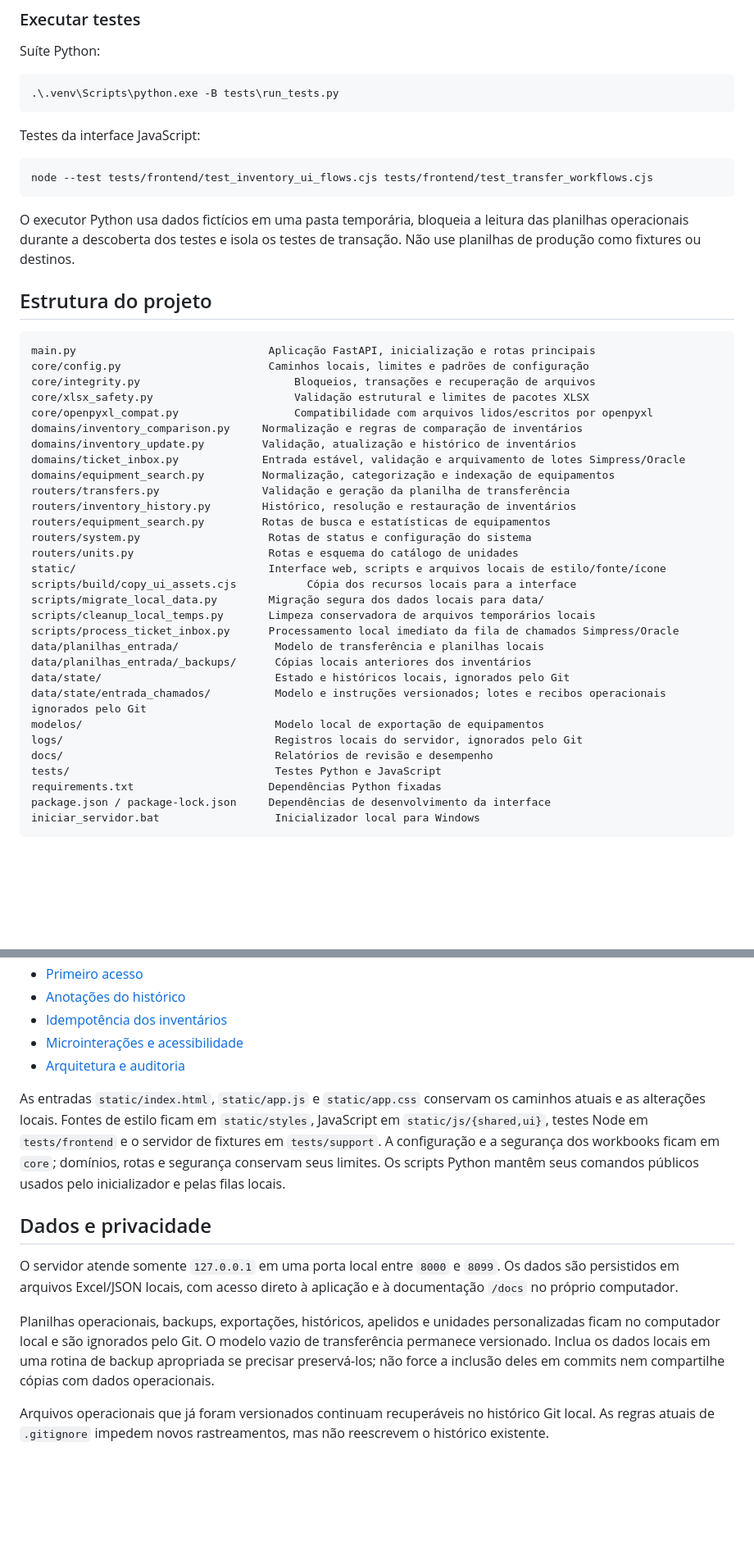
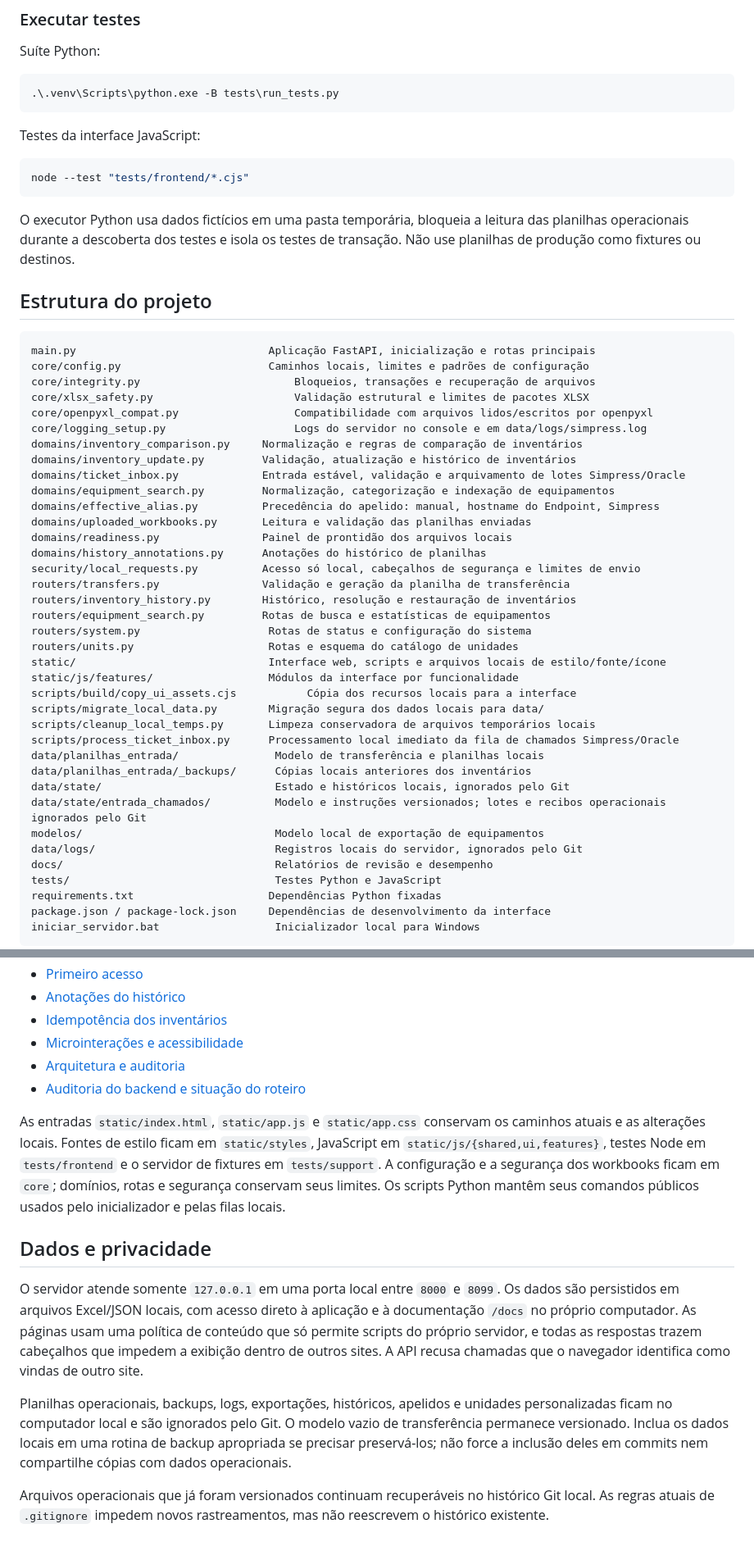
Before and after one commit to gabrielakihiro-dev/Simpress, a Markdown page: README.md, 2 parts joined by grey strips. Shown at 82% size. Rendered like a GitHub page; blank space fills up the shorter version.

Commit message:
docs: atualiza o README com logs, segurança e nova estrutura
- Estrutura do projeto: módulos novos de core/, domains/, security/ e
  static/js/features; logs em data/logs/.
- Solução de problemas: onde ver o log de uma falha interna, arquivo em
  uso (409) e chamada de outra página (403).
- Testes Node: um comando para todos os arquivos de tests/frontend.
- Privacidade: política de conteúdo e cabeçalhos de segurança.
- Índice: link para a auditoria do backend.

Co-Authored-By: Claude Opus 5.5 <noreply@anthropic.com>

````diff
--- a/README.md
+++ b/README.md
@@ -328,7 +331,7 @@ Suíte Python:
 Testes da interface JavaScript:
 
 ```powershell
-node --test tests/frontend/test_inventory_ui_flows.cjs tests/frontend/test_transfer_workflows.cjs
+node --test "tests/frontend/*.cjs"
 ```
 
 O executor Python usa dados fictícios em uma pasta temporária, bloqueia a leitura das planilhas operacionais durante a descoberta dos testes e isola os testes de transação. Não use planilhas de produção como fixtures ou destinos.
@@ -341,16 +344,23 @@ core/config.py                       Caminhos locais, limites e padrões de conf
 core/integrity.py                        Bloqueios, transações e recuperação de arquivos
 core/xlsx_safety.py                      Validação estrutural e limites de pacotes XLSX
 core/openpyxl_compat.py                  Compatibilidade com arquivos lidos/escritos por openpyxl
+core/logging_setup.py                    Logs do servidor no console e em data/logs/simpress.log
 domains/inventory_comparison.py     Normalização e regras de comparação de inventários
 domains/inventory_update.py         Validação, atualização e histórico de inventários
 domains/ticket_inbox.py             Entrada estável, validação e arquivamento de lotes Simpress/Oracle
 domains/equipment_search.py         Normalização, categorização e indexação de equipamentos
+domains/effective_alias.py          Precedência do apelido: manual, hostname do Endpoint, Simpress
+domains/uploaded_workbooks.py       Leitura e validação das planilhas enviadas
+domains/readiness.py                Painel de prontidão dos arquivos locais
+domains/history_annotations.py      Anotações do histórico de planilhas
+security/local_requests.py          Acesso só local, cabeçalhos de segurança e limites de envio
 routers/transfers.py                Validação e geração da planilha de transferência
 routers/inventory_history.py        Histórico, resolução e restauração de inventários
 routers/equipment_search.py         Rotas de busca e estatísticas de equipamentos
 routers/system.py                    Rotas de status e configuração do sistema
 routers/units.py                     Rotas e esquema do catálogo de unidades
 static/                              Interface web, scripts e arquivos locais de estilo/fonte/ícone
+static/js/features/                  Módulos da interface por funcionalidade
 scripts/build/copy_ui_assets.cjs           Cópia dos recursos locais para a interface
 scripts/migrate_local_data.py        Migração segura dos dados locais para data/
 scripts/cleanup_local_temps.py       Limpeza conservadora de arquivos temporários locais
@@ -360,7 +370,7 @@ data/planilhas_entrada/_backups/      Cópias locais anteriores dos inventários
 data/state/                           Estado e históricos locais, ignorados pelo Git
 data/state/entrada_chamados/          Modelo e instruções versionados; lotes e recibos operacionais ignorados pelo Git
 modelos/                              Modelo local de exportação de equipamentos
-logs/                                 Registros locais do servidor, ignorados pelo Git
+data/logs/                            Registros locais do servidor, ignorados pelo Git
 docs/                                 Relatórios de revisão e desempenho
 tests/                                Testes Python e JavaScript
 requirements.txt                     Dependências Python fixadas
@@ -378,13 +388,14 @@ iniciar_servidor.bat                  Inicializador local para Windows
 - [Idempotência dos inventários](docs/operacao/idempotencia-atualizacao-inventario.md)
 - [Microinterações e acessibilidade](docs/desenvolvimento/MICROINTERACOES.md)
 - [Arquitetura e auditoria](docs/arquitetura/auditoria_arquitetura.md)
+- [Auditoria do backend e situação do roteiro](docs/arquitetura/auditoria_backend/README.md)
 
-As entradas `static/index.html`, `static/app.js` e `static/app.css` conservam os caminhos atuais e as alterações locais. Fontes de estilo ficam em `static/styles`, JavaScript em `static/js/{shared,ui}`, testes Node em `tests/frontend` e o servidor de fixtures em `tests/support`. A configuração e a segurança dos workbooks ficam em `core`; domínios, rotas e segurança conservam seus limites. Os scripts Python mantêm seus comandos públicos usados pelo inicializador e pelas filas locais.
+As entradas `static/index.html`, `static/app.js` e `static/app.css` conservam os caminhos atuais e as alterações locais. Fontes de estilo ficam em `static/styles`, JavaScript em `static/js/{shared,ui,features}`, testes Node em `tests/frontend` e o servidor de fixtures em `tests/support`. A configuração e a segurança dos workbooks ficam em `core`; domínios, rotas e segurança conservam seus limites. Os scripts Python mantêm seus comandos públicos usados pelo inicializador e pelas filas locais.
 
 ## Dados e privacidade
 
-O servidor atende somente `127.0.0.1` em uma porta local entre `8000` e `8099`. Os dados são persistidos em arquivos Excel/JSON locais, com acesso direto à aplicação e à documentação `/docs` no próprio computador.
+O servidor atende somente `127.0.0.1` em uma porta local entre `8000` e `8099`. Os dados são persistidos em arquivos Excel/JSON locais, com acesso direto à aplicação e à documentação `/docs` no próprio computador. As páginas usam uma política de conteúdo que só permite scripts do próprio servidor, e todas as respostas trazem cabeçalhos que impedem a exibição dentro de outros sites. A API recusa chamadas que o navegador identifica como vindas de outro site.
 
-Planilhas operacionais, backups, exportações, históricos, apelidos e unidades personalizadas ficam no computador local e são ignorados pelo Git. O modelo vazio de transferência permanece versionado. Inclua os dados locais em uma rotina de backup apropriada se precisar preservá-los; não force a inclusão deles em commits nem compartilhe cópias com dados operacionais.
+Planilhas operacionais, backups, logs, exportações, históricos, apelidos e unidades personalizadas ficam no computador local e são ignorados pelo Git. O modelo vazio de transferência permanece versionado. Inclua os dados locais em uma rotina de backup apropriada se precisar preservá-los; não force a inclusão deles em commits nem compartilhe cópias com dados operacionais.
 
 Arquivos operacionais que já foram versionados continuam recuperáveis no histórico Git local. As regras atuais de `.gitignore` impedem novos rastreamentos, mas não reescrevem o histórico existente.
````
Also changed, not shown: other parts of README.md (+3 -0 lines).
